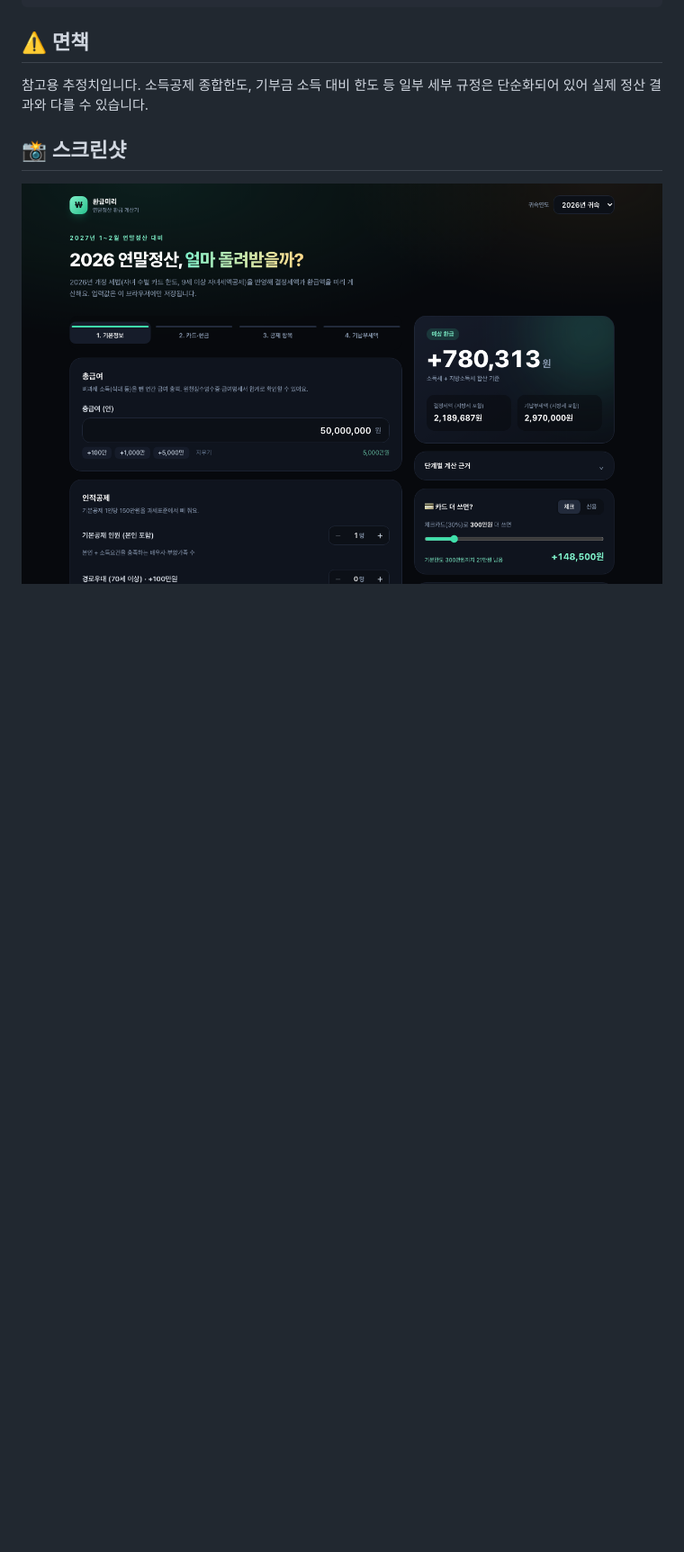
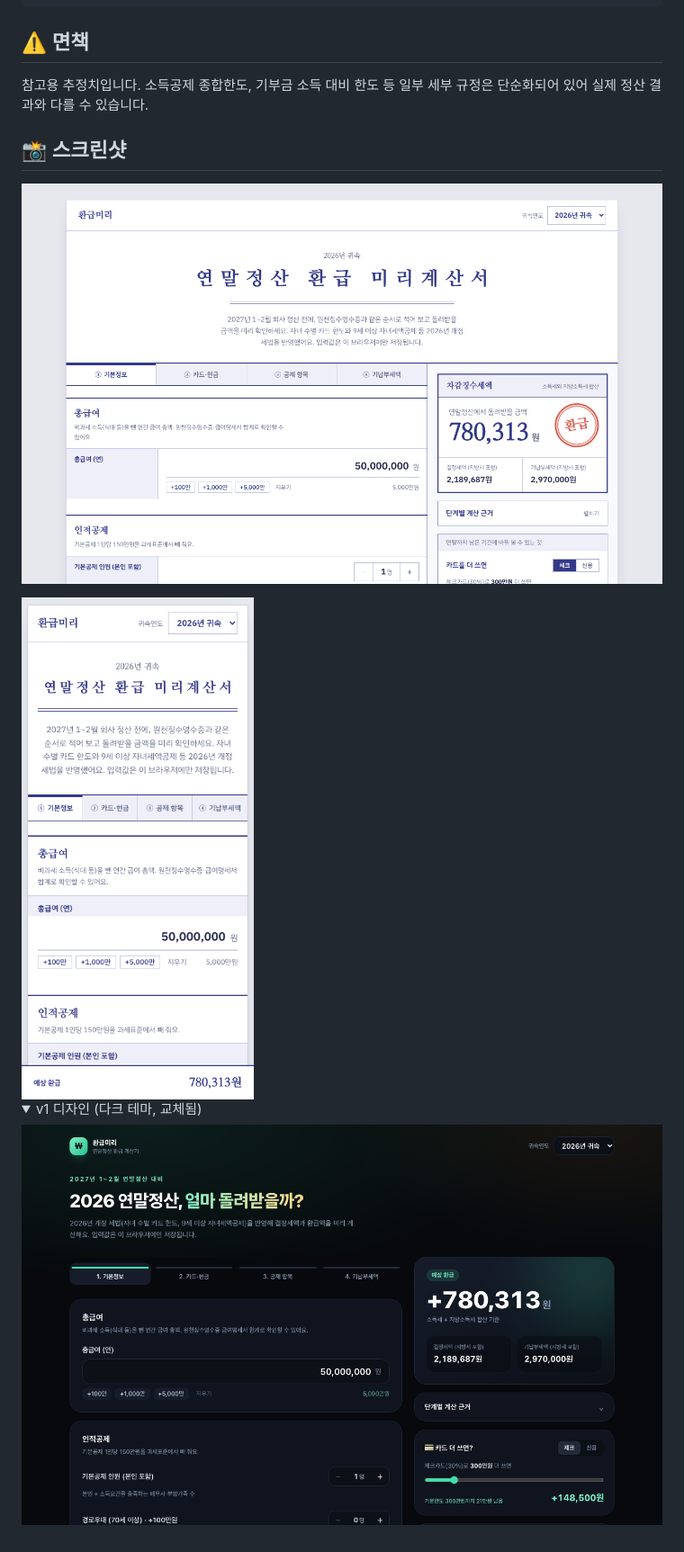
Before and after one commit to jin6877/yearend-refund, a Markdown page: README.md, the part around one of its changes. Shown at 90% size. GitHub-like rendering; pictures changed too: docs/screenshot-mobile.png (added), docs/screenshot-v1.png (added), docs/screenshot.png; folded sections open; blank space fills up the shorter version.

```diff
--- a/README.md
+++ b/README.md
@@ -61,4 +65,12 @@ npm install && npm run dev
 
 ## 📸 스크린샷
 
-![앱 스크린샷](docs/screenshot.png)
+![데스크톱 스크린샷](docs/screenshot.png)
+
+<img src="docs/screenshot-mobile.png" alt="모바일 스크린샷" width="320" />
+
+<details><summary>v1 디자인 (다크 테마, 교체됨)</summary>
+
+![v1 스크린샷](docs/screenshot-v1.png)
+
+</details>
```
Also changed, not shown: other parts of README.md (+7 -3 lines), docs/thumbnail-philosophy.md (added, +11 -0 lines), public/thumbnail.png, 8 other files.
